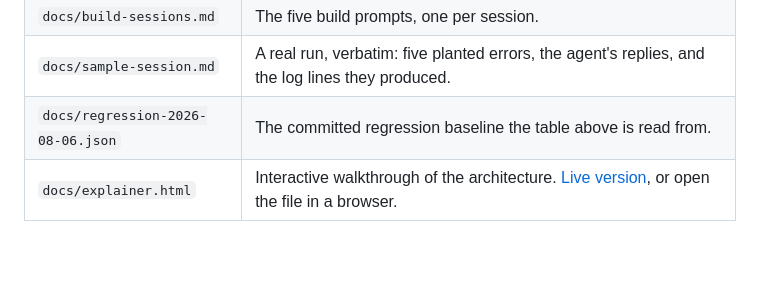
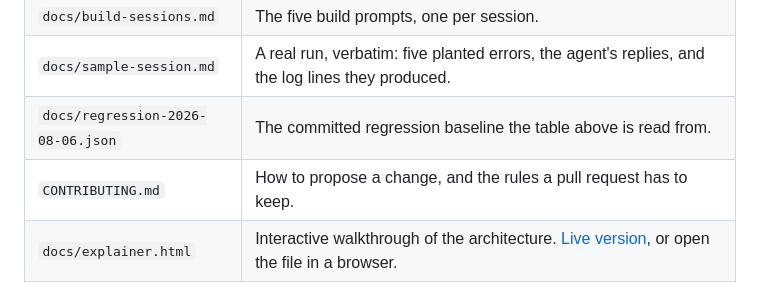
Before and after one commit to ampaduchris/german-b1-tutor, a Markdown page: README.md, the part around the change. Rendered like a GitHub page; blank space fills up the shorter version.

```diff
--- a/README.md
+++ b/README.md
@@ -129,6 +129,7 @@ Documentation:
 | `docs/build-sessions.md` | The five build prompts, one per session. |
 | `docs/sample-session.md` | A real run, verbatim: five planted errors, the agent's replies, and the log lines they produced. |
 | `docs/regression-2026-08-06.json` | The committed regression baseline the table above is read from. |
+| `CONTRIBUTING.md` | How to propose a change, and the rules a pull request has to keep. |
 | `docs/explainer.html` | Interactive walkthrough of the architecture. [Live version](https://ampaduchris.github.io/german-b1-tutor/), or open the file in a browser. |
 
 ## Setup
```
Also changed, not shown: CONTRIBUTING.md (added, +52 -0 lines).
